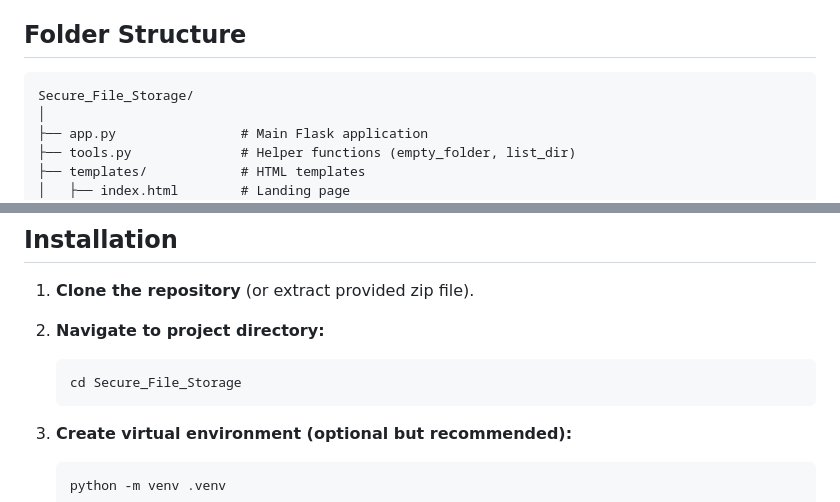
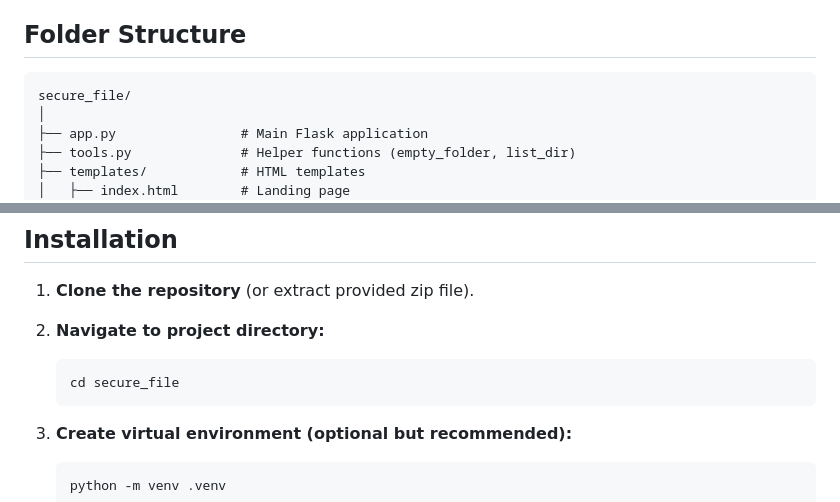
Before and after one commit to sushanth1271/secure_file, a Markdown page: README.md, 2 parts joined by grey strips. Rendered like a GitHub page.

Commit message:
final readme

````diff
--- a/README.md
+++ b/README.md
@@ -15,7 +15,7 @@ This project is a secure file storage system built using **Flask** and **Python*
 ## Folder Structure
 
 ```
-Secure_File_Storage/
+secure_file/
 │
 ├── app.py                # Main Flask application
 ├── tools.py              # Helper functions (empty_folder, list_dir)
@@ -35,7 +35,7 @@ Secure_File_Storage/
 2. **Navigate to project directory:**
 
    ```bash
-   cd Secure_File_Storage
+   cd secure_file
    ```
 3. **Create virtual environment (optional but recommended):**
 
````
